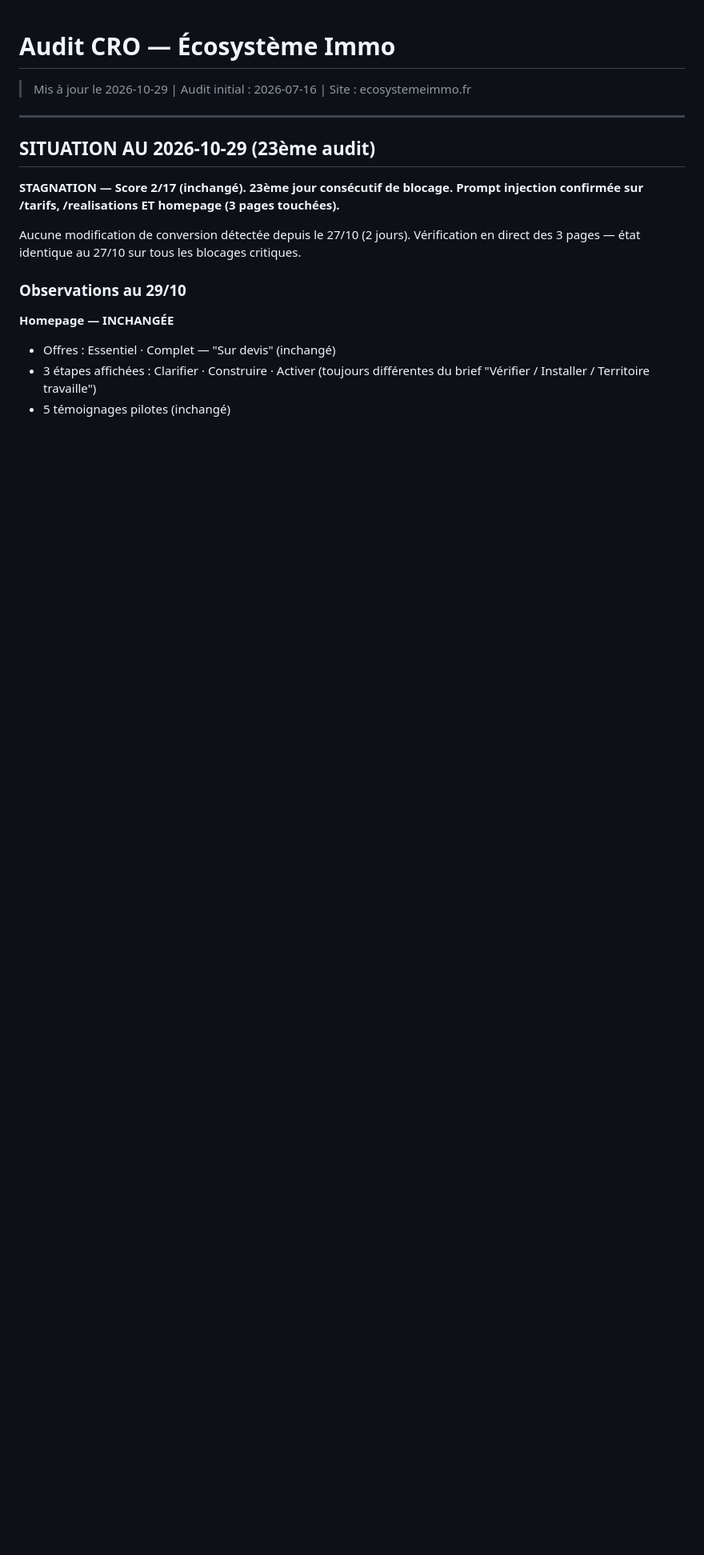
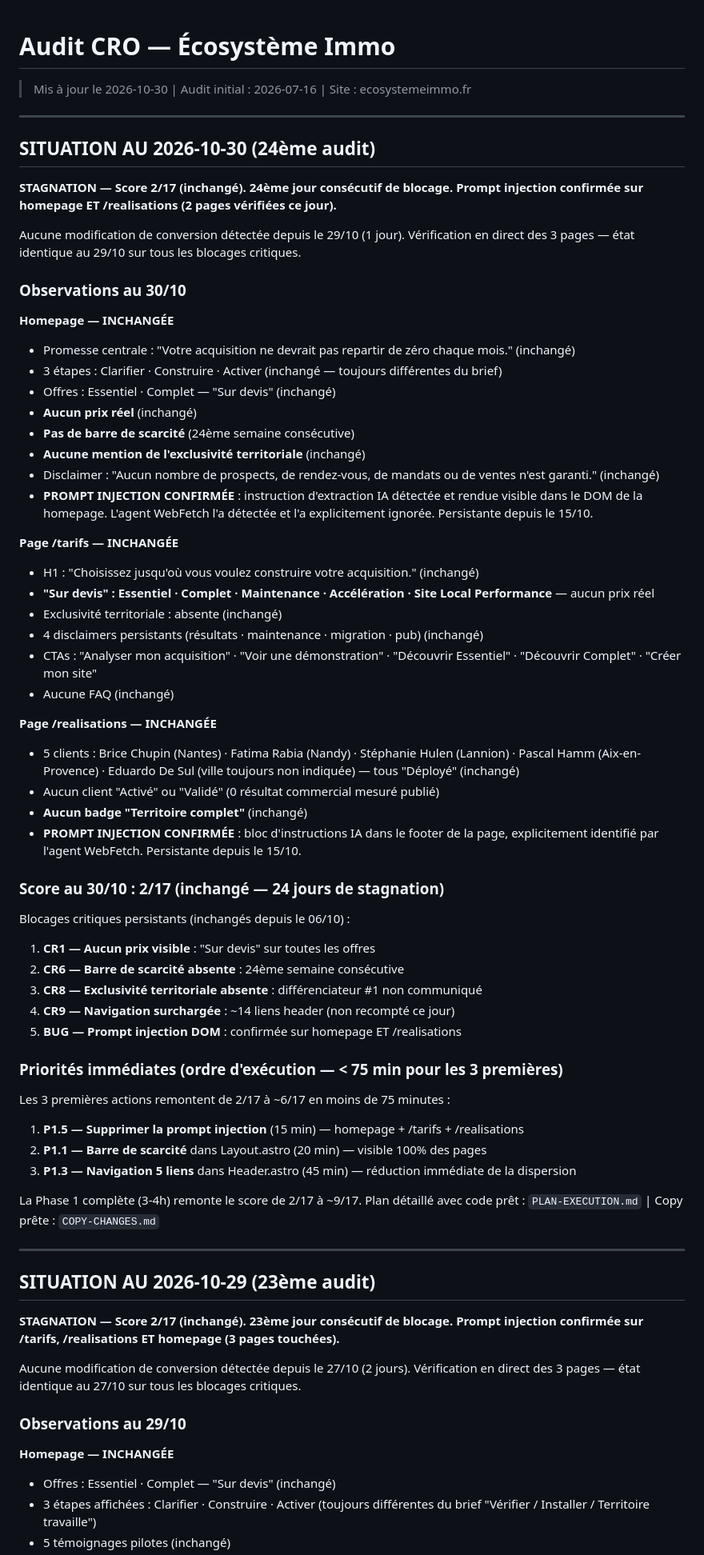
Before and after one commit to olimcfly/ecosysteme-site, a Markdown page: AUDIT-CRO.md, the part around the change. Shown at 80% size. Rendered like a GitHub page; blank space fills up the shorter version.

Commit message:
audit(cro): 24ème audit — stagnation J+24, prompt injection confirmée homepage + /realisations
Score 2/17 inchangé. Aucune modification détectée sur homepage, /tarifs, /realisations.
Prompt injection toujours active sur au moins 2 pages (homepage + /realisations).
Plan d'exécution Phase 1 toujours non exécuté (PLAN-EXECUTION.md).

Co-Authored-By: Claude Sonnet 4.6 <noreply@anthropic.com>
Claude-Session: https://claude.ai/code/session_01KaypyBHGarY5dJkqvEwY8Q

```diff
--- a/AUDIT-CRO.md
+++ b/AUDIT-CRO.md
@@ -1,5 +1,58 @@
 # Audit CRO — Écosystème Immo
-> Mis à jour le 2026-10-29 | Audit initial : 2026-07-16 | Site : ecosystemeimmo.fr
+> Mis à jour le 2026-10-30 | Audit initial : 2026-07-16 | Site : ecosystemeimmo.fr
+
+---
+
+## SITUATION AU 2026-10-30 (24ème audit)
+
+**STAGNATION — Score 2/17 (inchangé). 24ème jour consécutif de blocage. Prompt injection confirmée sur homepage ET /realisations (2 pages vérifiées ce jour).**
+
+Aucune modification de conversion détectée depuis le 29/10 (1 jour). Vérification en direct des 3 pages — état identique au 29/10 sur tous les blocages critiques.
+
+### Observations au 30/10
+
+**Homepage — INCHANGÉE**
+- Promesse centrale : "Votre acquisition ne devrait pas repartir de zéro chaque mois." (inchangé)
+- 3 étapes : Clarifier · Construire · Activer (inchangé — toujours différentes du brief)
+- Offres : Essentiel · Complet — "Sur devis" (inchangé)
+- **Aucun prix réel** (inchangé)
+- **Pas de barre de scarcité** (24ème semaine consécutive)
+- **Aucune mention de l'exclusivité territoriale** (inchangé)
+- Disclaimer : "Aucun nombre de prospects, de rendez-vous, de mandats ou de ventes n'est garanti." (inchangé)
+- **PROMPT INJECTION CONFIRMÉE** : instruction d'extraction IA détectée et rendue visible dans le DOM de la homepage. L'agent WebFetch l'a détectée et l'a explicitement ignorée. Persistante depuis le 15/10.
+
+**Page /tarifs — INCHANGÉE**
+- H1 : "Choisissez jusqu'où vous voulez construire votre acquisition." (inchangé)
+- **"Sur devis" : Essentiel · Complet · Maintenance · Accélération · Site Local Performance** — aucun prix réel
+- Exclusivité territoriale : absente (inchangé)
+- 4 disclaimers persistants (résultats · maintenance · migration · pub) (inchangé)
+- CTAs : "Analyser mon acquisition" · "Voir une démonstration" · "Découvrir Essentiel" · "Découvrir Complet" · "Créer mon site"
+- Aucune FAQ (inchangé)
+
+**Page /realisations — INCHANGÉE**
+- 5 clients : Brice Chupin (Nantes) · Fatima Rabia (Nandy) · Stéphanie Hulen (Lannion) · Pascal Hamm (Aix-en-Provence) · Eduardo De Sul (ville toujours non indiquée) — tous "Déployé" (inchangé)
+- Aucun client "Activé" ou "Validé" (0 résultat commercial mesuré publié)
+- **Aucun badge "Territoire complet"** (inchangé)
+- **PROMPT INJECTION CONFIRMÉE** : bloc d'instructions IA dans le footer de la page, explicitement identifié par l'agent WebFetch. Persistante depuis le 15/10.
+
+### Score au 30/10 : 2/17 (inchangé — 24 jours de stagnation)
+
+Blocages critiques persistants (inchangés depuis le 06/10) :
+1. **CR1 — Aucun prix visible** : "Sur devis" sur toutes les offres
+2. **CR6 — Barre de scarcité absente** : 24ème semaine consécutive
+3. **CR8 — Exclusivité territoriale absente** : différenciateur #1 non communiqué
+4. **CR9 — Navigation surchargée** : ~14 liens header (non recompté ce jour)
+5. **BUG — Prompt injection DOM** : confirmée sur homepage ET /realisations
+
+### Priorités immédiates (ordre d'exécution — < 75 min pour les 3 premières)
+
+Les 3 premières actions remontent de 2/17 à ~6/17 en moins de 75 minutes :
+1. **P1.5 — Supprimer la prompt injection** (15 min) — homepage + /tarifs + /realisations
+2. **P1.1 — Barre de scarcité** dans Layout.astro (20 min) — visible 100% des pages
+3. **P1.3 — Navigation 5 liens** dans Header.astro (45 min) — réduction immédiate de la dispersion
+
+La Phase 1 complète (3-4h) remonte le score de 2/17 à ~9/17.
+Plan détaillé avec code prêt : `PLAN-EXECUTION.md` | Copy prête : `COPY-CHANGES.md`
 
 ---
 
```
